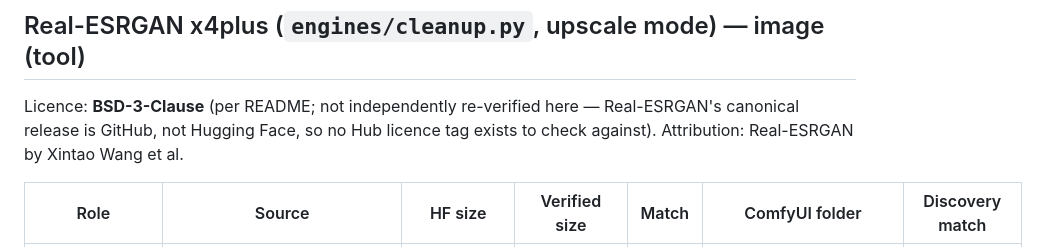
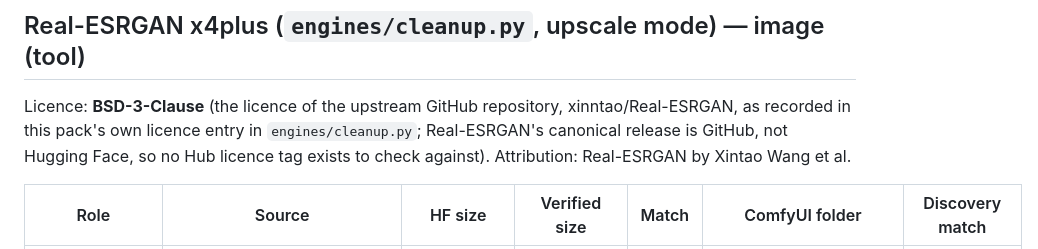
Before and after one commit to Platano78/black-wire-forge, a Markdown page: docs/MODELS.md, the part around the change. Rendered like a GitHub page.

Commit message:
MODELS.md: Real-ESRGAN's licence cites the upstream repo and the pack entry, not README
F18: the entry said BSD-3-Clause "per README", but README carries no
per-engine licence list; the verified source is xinntao/Real-ESRGAN's GitHub
licence, recorded in engines/cleanup.py's licence entry.

Drafted by fork-pi on a local 35B model from an
exact per-file spec; reviewed line by line against the source.

Co-Authored-By: Claude Opus 5.5 <noreply@anthropic.com>
Claude-Session: https://claude.ai/code/session_01XzoYE6LMgVtAQb2WDvVKYd

```diff
--- a/docs/MODELS.md
+++ b/docs/MODELS.md
@@ -235,8 +235,9 @@ exactly, so that's the recommended one.
 
 ## Real-ESRGAN x4plus (`engines/cleanup.py`, upscale mode) — image (tool)
 
-Licence: **BSD-3-Clause** (per README; not independently re-verified here — Real-ESRGAN's
-canonical release is GitHub, not Hugging Face, so no Hub licence tag exists to check against).
+Licence: **BSD-3-Clause** (the licence of the upstream GitHub repository, xinntao/Real-ESRGAN,
+as recorded in this pack's own licence entry in `engines/cleanup.py`; Real-ESRGAN's canonical
+release is GitHub, not Hugging Face, so no Hub licence tag exists to check against).
 Attribution: Real-ESRGAN by Xintao Wang et al.
 
 | Role | Source | HF size | Verified size | Match | ComfyUI folder | Discovery match |
```
